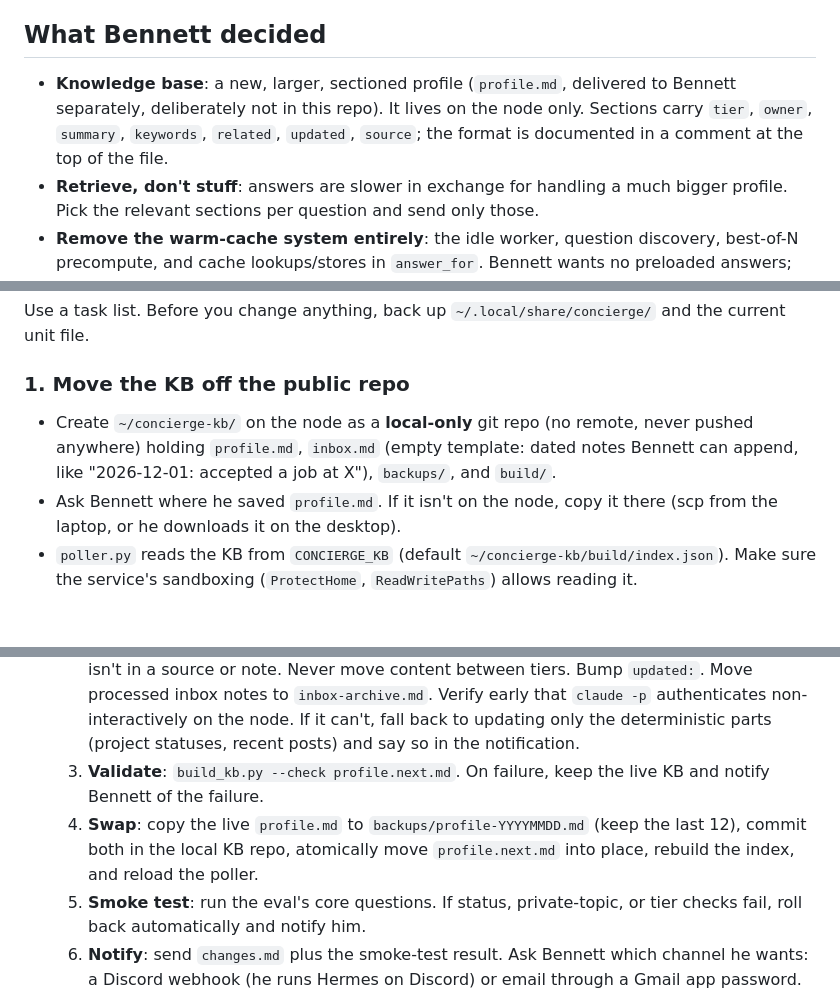
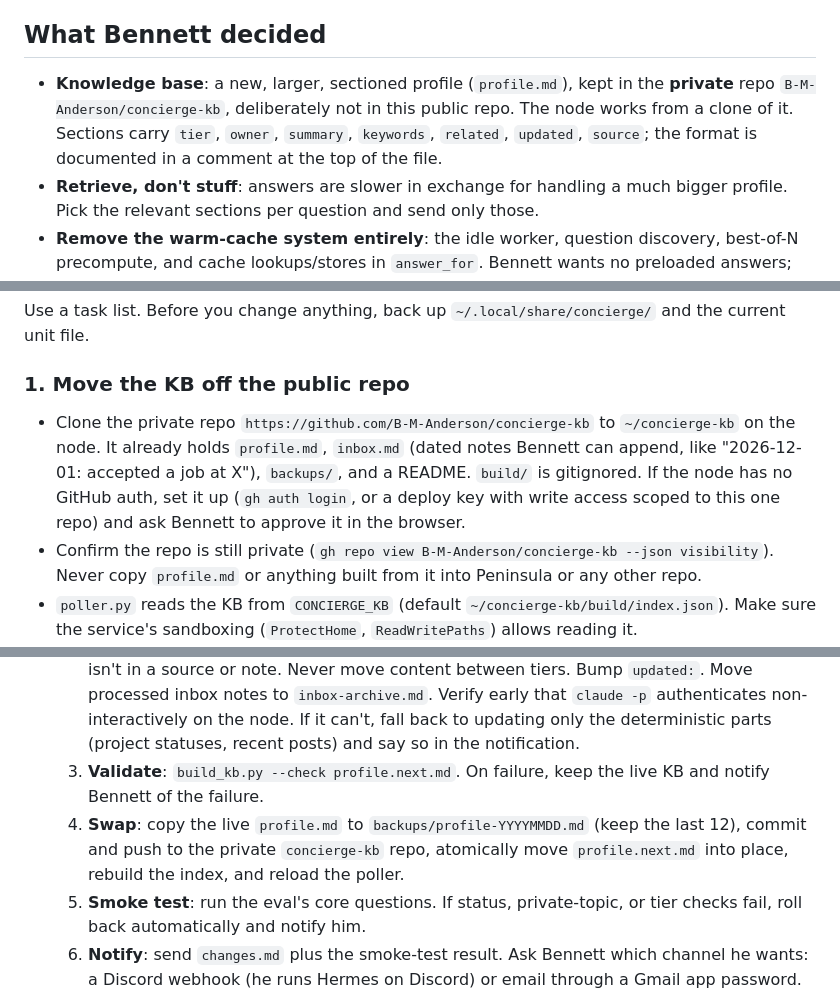
Before and after one commit to B-M-Anderson/Peninsula, a Markdown page: tools/concierge/KB_V2_HANDOFF.md, 3 parts joined by grey strips. GitHub-like rendering; blank space fills up the shorter version.

Commit message:
docs(concierge): point handoff at the private concierge-kb repo
Co-Authored-By: Claude Opus 5.5 <noreply@anthropic.com>
Claude-Session: https://claude.ai/code/session_01WFAZMv7ZAsockvWEPyfP4t

```diff
--- a/tools/concierge/KB_V2_HANDOFF.md
+++ b/tools/concierge/KB_V2_HANDOFF.md
@@ -17,7 +17,7 @@ If you are on the laptop instead, first check whether you can reach the node ove
 
 ## What Bennett decided
 
-- **Knowledge base**: a new, larger, sectioned profile (`profile.md`, delivered to Bennett separately, deliberately not in this repo). It lives on the node only. Sections carry `tier`, `owner`, `summary`, `keywords`, `related`, `updated`, `source`; the format is documented in a comment at the top of the file.
+- **Knowledge base**: a new, larger, sectioned profile (`profile.md`), kept in the **private** repo `B-M-Anderson/concierge-kb`, deliberately not in this public repo. The node works from a clone of it. Sections carry `tier`, `owner`, `summary`, `keywords`, `related`, `updated`, `source`; the format is documented in a comment at the top of the file.
 - **Retrieve, don't stuff**: answers are slower in exchange for handling a much bigger profile. Pick the relevant sections per question and send only those.
 - **Remove the warm-cache system entirely**: the idle worker, question discovery, best-of-N precompute, and cache lookups/stores in `answer_for`. Bennett wants no preloaded answers; every refresh would wipe them anyway. Keep `score()` as a post-generation register check and keep the activity log.
 - **Tiers**: `open` sections can answer any relevant question. `asked` sections (healthcare, politics, religion/philosophy) are used only when the question is directly about that topic or a clearly adjacent one (e.g. healthcare questions may pull in his spending views). Never in a general "tell me about Bennett" answer.
@@ -34,8 +34,8 @@ Use a task list. Before you change anything, back up `~/.local/share/concierge/`
 
 ### 1. Move the KB off the public repo
 
-- Create `~/concierge-kb/` on the node as a **local-only** git repo (no remote, never pushed anywhere) holding `profile.md`, `inbox.md` (empty template: dated notes Bennett can append, like "2026-12-01: accepted a job at X"), `backups/`, and `build/`.
-- Ask Bennett where he saved `profile.md`. If it isn't on the node, copy it there (scp from the laptop, or he downloads it on the desktop).
+- Clone the private repo `https://github.com/B-M-Anderson/concierge-kb` to `~/concierge-kb` on the node. It already holds `profile.md`, `inbox.md` (dated notes Bennett can append, like "2026-12-01: accepted a job at X"), `backups/`, and a README. `build/` is gitignored. If the node has no GitHub auth, set it up (`gh auth login`, or a deploy key with write access scoped to this one repo) and ask Bennett to approve it in the browser.
+- Confirm the repo is still private (`gh repo view B-M-Anderson/concierge-kb --json visibility`). Never copy `profile.md` or anything built from it into Peninsula or any other repo.
 - `poller.py` reads the KB from `CONCIERGE_KB` (default `~/concierge-kb/build/index.json`). Make sure the service's sandboxing (`ProtectHome`, `ReadWritePaths`) allows reading it.
 - On a branch: replace `app/data/ABOUT_BENNETT.md` with a short stub saying the grounding data now lives on the node, and update `NODE_README.md`. The old content stays in git history; mention that to Bennett. Docs-only, so no approval is needed before the PR, but don't merge without his OK.
 
@@ -76,7 +76,7 @@ Use a task list. Before you change anything, back up `~/.local/share/concierge/`
   1. **Gather** (deterministic, no LLM): `git pull` the repo checkout. Fetch the Substack RSS (`https://bennettmanderson.substack.com/feed`) and the YouTube channel feed (channel `UCY7H6pvaCxxdUModczjw_ew`). Read project entries from `app/data/projects.ts`. Extract the resume text from `public/ResumeBennettAnderson.pdf`. Read `inbox.md`.
   2. **Merge**: run headless Claude Code (`claude -p` with a fixed prompt file, tools limited to reading the gathered files and writing in `~/concierge-kb/`) to write `profile.next.md` and `changes.md`. Rules for that run: update only `owner: auto` sections from sources. Change `owner: bennett` sections only when an inbox note explicitly says so. Never add a fact that isn't in a source or note. Never move content between tiers. Bump `updated:`. Move processed inbox notes to `inbox-archive.md`. Verify early that `claude -p` authenticates non-interactively on the node. If it can't, fall back to updating only the deterministic parts (project statuses, recent posts) and say so in the notification.
   3. **Validate**: `build_kb.py --check profile.next.md`. On failure, keep the live KB and notify Bennett of the failure.
-  4. **Swap**: copy the live `profile.md` to `backups/profile-YYYYMMDD.md` (keep the last 12), commit both in the local KB repo, atomically move `profile.next.md` into place, rebuild the index, and reload the poller.
+  4. **Swap**: copy the live `profile.md` to `backups/profile-YYYYMMDD.md` (keep the last 12), commit and push to the private `concierge-kb` repo, atomically move `profile.next.md` into place, rebuild the index, and reload the poller.
   5. **Smoke test**: run the eval's core questions. If status, private-topic, or tier checks fail, roll back automatically and notify him.
   6. **Notify**: send `changes.md` plus the smoke-test result. Ask Bennett which channel he wants: a Discord webhook (he runs Hermes on Discord) or email through a Gmail app password. Secrets go in an env file with chmod 600, never in git.
 - Add a one-command rollback (`tools/concierge/kb-rollback.sh` or a `just` recipe) and document it in `NODE_README.md`.
```
